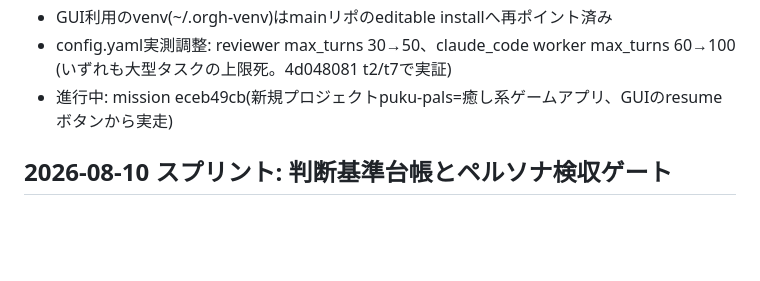
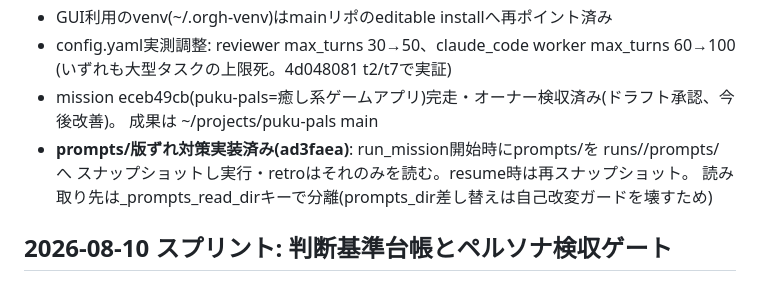
Before and after one commit to reirei0126/orgh, a Markdown page: HANDOFF.md, the part around the change. Drawn GitHub-style; blank space fills up the shorter version.

Commit message:
docs: HANDOFF更新(puku-pals検収済み・prompts/スナップショット実装)
Co-Authored-By: Claude Fable 5 <noreply@anthropic.com>
Claude-Session: https://claude.ai/code/session_013G6V9ZNk2F7Qikjg8PEYmr

```diff
--- a/HANDOFF.md
+++ b/HANDOFF.md
@@ -14,7 +14,11 @@
 - GUI利用のvenv(~/.orgh-venv)はmainリポのeditable installへ再ポイント済み
 - config.yaml実測調整: reviewer max_turns 30→50、claude_code worker max_turns 60→100
   (いずれも大型タスクの上限死。4d048081 t2/t7で実証)
-- 進行中: mission eceb49cb(新規プロジェクトpuku-pals=癒し系ゲームアプリ、GUIのresumeボタンから実走)
+- mission eceb49cb(puku-pals=癒し系ゲームアプリ)完走・オーナー検収済み(ドラフト承認、今後改善)。
+  成果は ~/projects/puku-pals main
+- **prompts/版ずれ対策実装済み(ad3faea)**: run_mission開始時にprompts/を runs/<id>/prompts/ へ
+  スナップショットし実行・retroはそれのみを読む。resume時は再スナップショット。
+  読み取り先は_prompts_read_dirキーで分離(prompts_dir差し替えは自己改変ガードを壊すため)
 
 ## 2026-08-10 スプリント: 判断基準台帳とペルソナ検収ゲート
 
```
